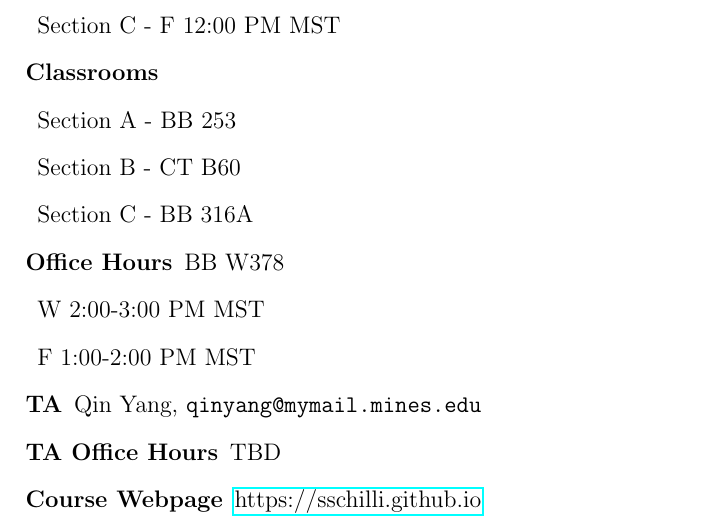
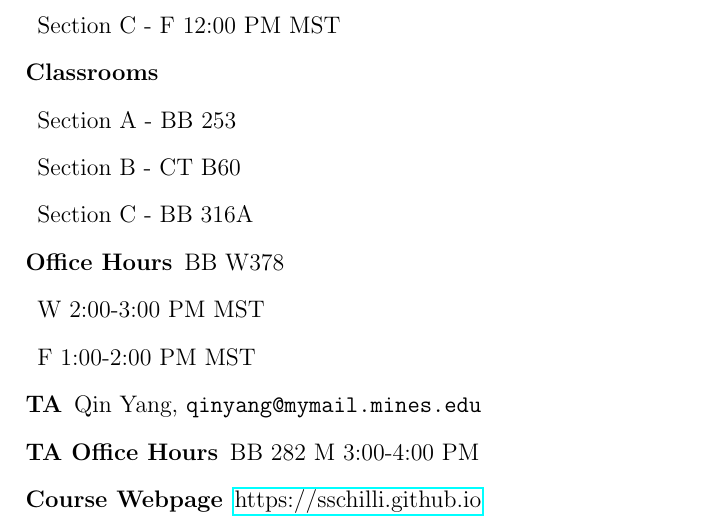
Before and after one commit to sschilli/sschilli.github.io, a LaTeX document (Syllabus/syllabus.tex): part of page 1 of 6, cut so that both start at the same text. Compiled offline with pdfLaTeX.

Commit message:
Updated syllabus TA hours

```diff
--- a/Syllabus/syllabus.tex
+++ b/Syllabus/syllabus.tex
@@ -26,7 +26,7 @@
   \item W 2:00-3:00 PM MST
   \item F 1:00-2:00 PM MST
   \item[TA] Qin Yang, \texttt{qinyang@mymail.mines.edu}
-  \item[TA Office Hours] TBD
+  \item[TA Office Hours] BB 282 M 3:00-4:00 PM
   \item[Course Webpage] \href{https://sschilli.github.io}{https://sschilli.github.io}
   % \item[Course Piazza] \href{https://piazza.com/class/izqhwpn1h892h1?cid=6}{https://piazza.com/class/izqhwpn1h892h1?cid=6}
 \end{description}
```
Also changed, not shown: Syllabus/syllabus.pdf, 1 other file.
